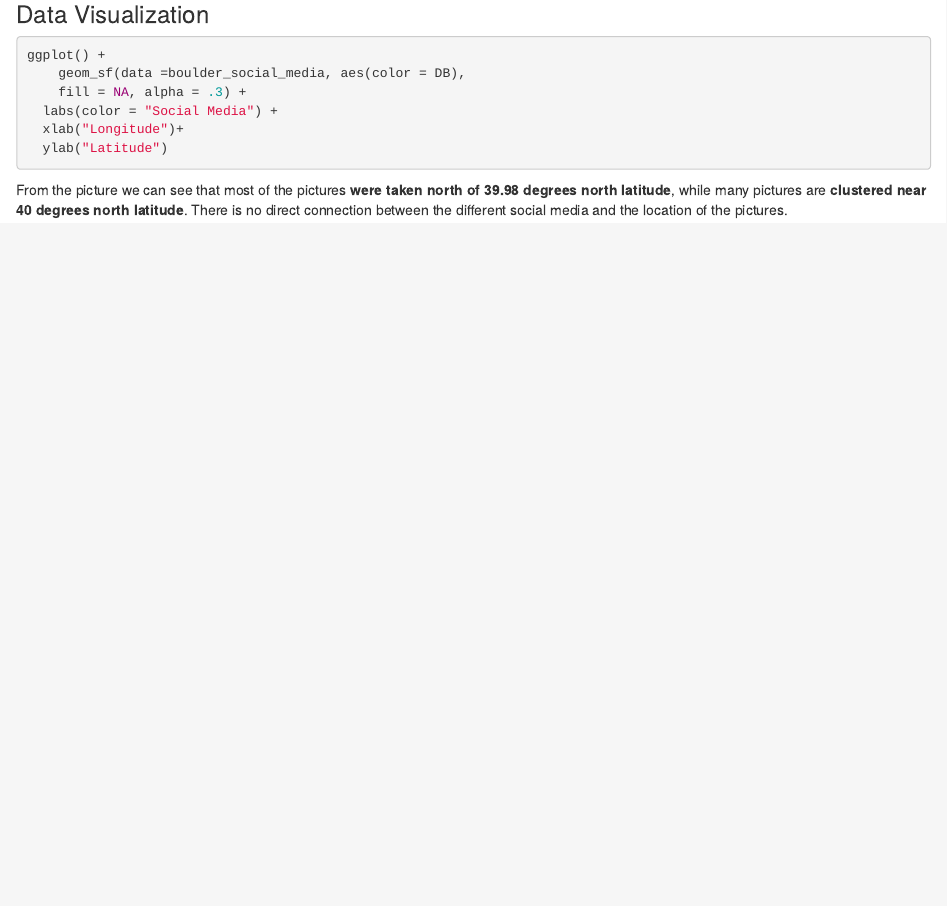
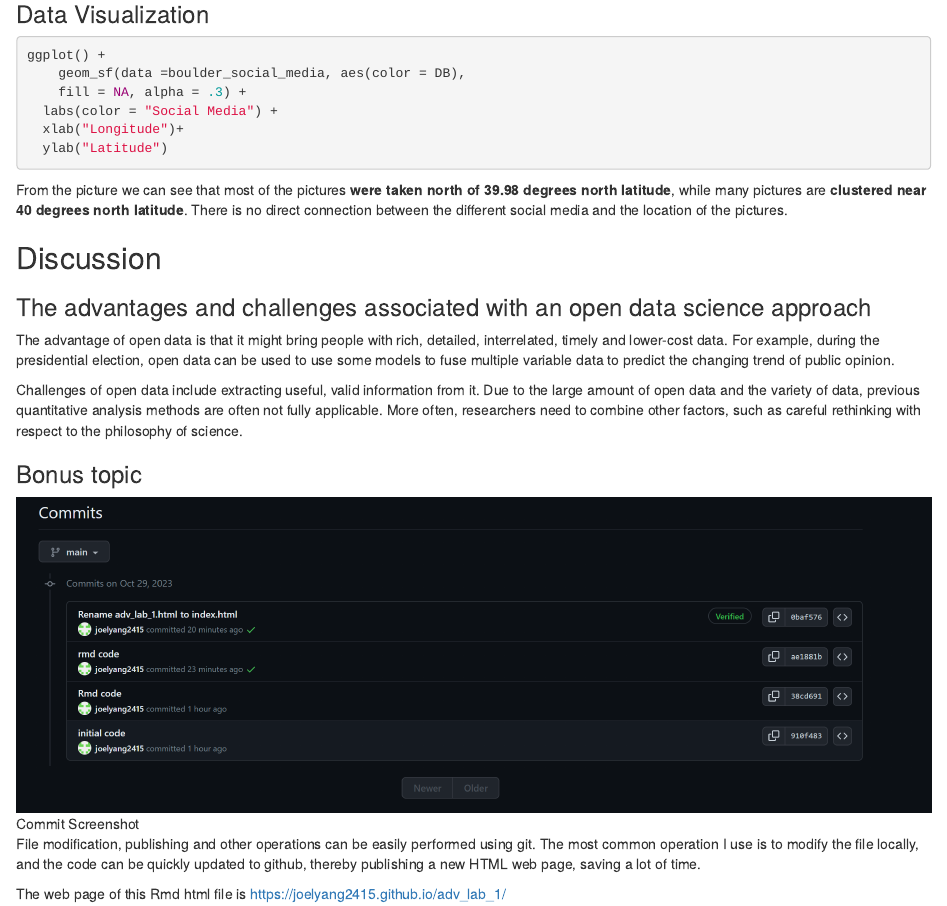
Before and after one commit to joelyang2415/adv_lab_1, an R Markdown document (adv_lab_1.Rmd): the page in a window 1100 px wide, from 980 px down. Rendered offline with R 4.5, knitr and Pandoc, with nearby package versions; the code chunks are not run, so their results and figures are left out.

Commit message:
change code

```diff
--- a/adv_lab_1.Rmd
+++ b/adv_lab_1.Rmd
@@ -61,3 +61,20 @@ ggplot() +
 
 
 From the picture we can see that most of the pictures **were taken north of 39.98 degrees north latitude**, while many pictures are **clustered near 40 degrees north latitude**. There is no direct connection between the different social media and the location of the pictures.
+
+## Discussion
+
+### The advantages and challenges associated with an open data science approach
+
+The advantage of open data is that it might bring people with rich, detailed, interrelated, timely and lower-cost data. For example, during the presidential election, open data can be used to use some models to fuse multiple variable data to predict the changing trend of public opinion.
+
+Challenges of open data include extracting useful, valid information from it. Due to the large amount of open data and the variety of data, previous quantitative analysis methods are often not fully applicable. More often, researchers need to combine other factors, such as careful rethinking with respect to the philosophy of science.
+
+### Bonus topic
+
+![Commit Screenshot](screenshot.png)
+
+
+File modification, publishing and other operations can be easily performed using git. The most common operation I use is to modify the file locally, and the code can be quickly updated to github, thereby publishing a new HTML web page, saving a lot of time.
+
+The web page of this Rmd html file is https://joelyang2415.github.io/adv_lab_1/
```
Also changed, not shown: adv_lab_1.html (added).
